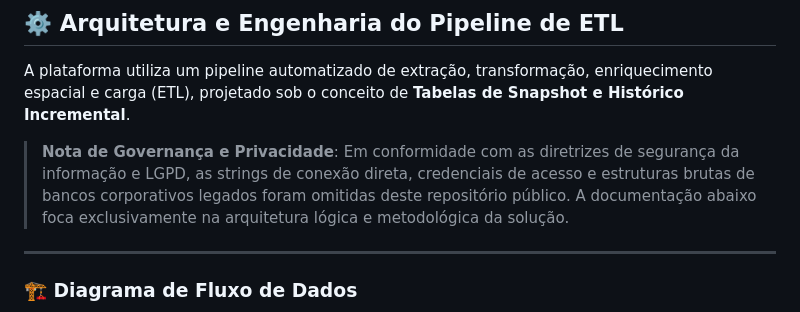
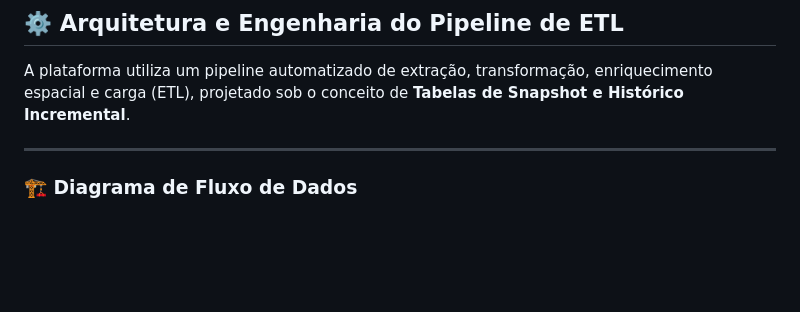
Before and after one commit to arissahonda/observatorio-otc, a Markdown page: README.md, the part around the change. GitHub-like rendering; blank space fills up the shorter version.

```diff
--- a/README.md
+++ b/README.md
@@ -5,8 +5,6 @@ Este repositório contém a arquitetura da plataforma de dados, pipeline de ETL
 ## ⚙️ Arquitetura e Engenharia do Pipeline de ETL
 
 A plataforma utiliza um pipeline automatizado de extração, transformação, enriquecimento espacial e carga (ETL), projetado sob o conceito de **Tabelas de Snapshot e Histórico Incremental**.
-
-> **Nota de Governança e Privacidade**: Em conformidade com as diretrizes de segurança da informação e LGPD, as strings de conexão direta, credenciais de acesso e estruturas brutas de bancos corporativos legados foram omitidas deste repositório público. A documentação abaixo foca exclusivamente na arquitetura lógica e metodológica da solução.
 
 ---
 
```
